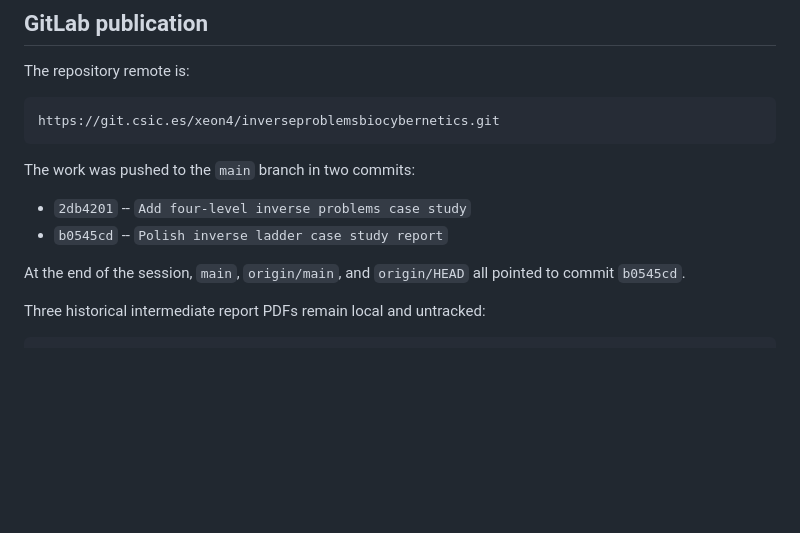
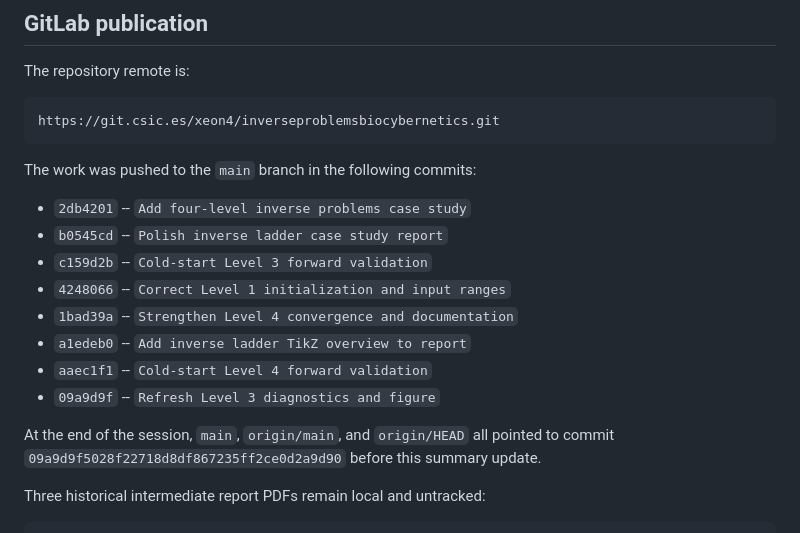
Before and after one commit to cblmbg/inverseproblemsbiocybernetics, a Markdown page: SESSION_WORK_SUMMARY.md, the part around one of its changes. Rendered like a GitHub page; blank space fills up the shorter version.

````diff
--- a/SESSION_WORK_SUMMARY.md
+++ b/SESSION_WORK_SUMMARY.md
@@ -177,13 +227,19 @@ The repository remote is:
 https://git.csic.es/xeon4/inverseproblemsbiocybernetics.git
 ```
 
-The work was pushed to the `main` branch in two commits:
+The work was pushed to the `main` branch in the following commits:
 
 - `2db4201` -- `Add four-level inverse problems case study`
 - `b0545cd` -- `Polish inverse ladder case study report`
+- `c159d2b` -- `Cold-start Level 3 forward validation`
+- `4248066` -- `Correct Level 1 initialization and input ranges`
+- `1bad39a` -- `Strengthen Level 4 convergence and documentation`
+- `a1edeb0` -- `Add inverse ladder TikZ overview to report`
+- `aaec1f1` -- `Cold-start Level 4 forward validation`
+- `09a9d9f` -- `Refresh Level 3 diagnostics and figure`
 
 At the end of the session, `main`, `origin/main`, and `origin/HEAD` all pointed
-to commit `b0545cd`.
+to commit `09a9d9f5028f22718d8df867235ff2ce0d2a9d90` before this summary update.
 
 Three historical intermediate report PDFs remain local and untracked:
 
````
Also changed, not shown: other parts of SESSION_WORK_SUMMARY.md (+53 -3 lines).
